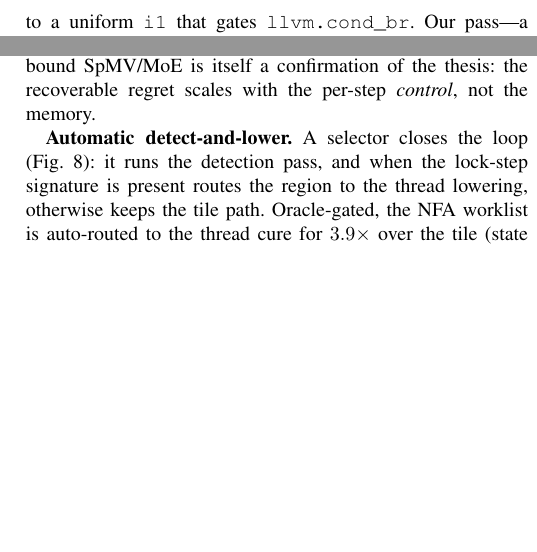
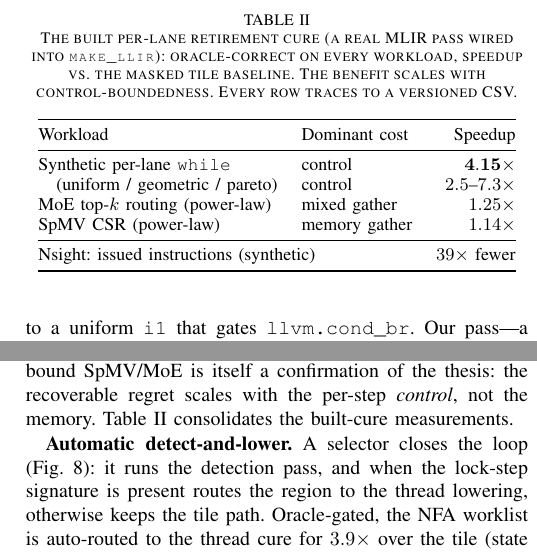
Before and after one commit to alepot55/gpufsm, a LaTeX paper (paper2/gpufsm2.tex): two parts of the columns of page 4 of 7 before the commit and two parts of the columns of page 4 of 8 after it, joined at a grey line, cut at the place of the change, the shorter picture padded with empty space. Compiled offline with pdfLaTeX; a missing font is replaced by an installed copy or a similar font; a LaTeX package or settings file that is missing is left out.

Commit message:
docs(paper): consolidated built-cure results table (submission-readiness)
One table for all built-cure datapoints: synthetic 4.15x + 2.5-7.3x generalize
+ MoE 1.25x + SpMV 1.14x + Nsight 39x, each CSV-traced. 8pp, 0 overfull/undefined.

```diff
--- a/paper2/gpufsm2.tex
+++ b/paper2/gpufsm2.tex
@@ -272,6 +272,26 @@ latch---power-law CSR SpMV ($1.14\times$) and MoE top-$k$ routing ($1.25\times$)
 Both carry per-iteration memory gathers, so little of their cost is the control reduce. That the \emph{same}
 cure yields $4.15\times$ on control-bound work but $1.14$--$1.25\times$ on gather-bound SpMV/MoE is itself a
 confirmation of the thesis: the recoverable regret scales with the per-step \emph{control}, not the memory.
+Table~\ref{tab:builtcure} consolidates the built-cure measurements.
+
+\begin{table}[t]\centering\small
+\caption{The built per-lane retirement cure (a real MLIR pass wired into \texttt{make\_llir}):
+oracle-correct on every workload, speedup vs.\ the masked tile baseline. The benefit scales with
+control-boundedness. Every row traces to a versioned CSV.}
+\label{tab:builtcure}
+\begin{tabular}{@{}llr@{}}
+\toprule
+Workload & Dominant cost & Speedup \\
+\midrule
+Synthetic per-lane \texttt{while} & control & $\mathbf{4.15\times}$ \\
+\quad (uniform / geometric / pareto) & control & $2.5$--$7.3\times$ \\
+MoE top-$k$ routing (power-law) & mixed gather & $1.25\times$ \\
+SpMV CSR (power-law) & memory gather & $1.14\times$ \\
+\midrule
+\multicolumn{2}{@{}l}{Nsight: issued instructions (synthetic)} & $39\times$ fewer \\
+\bottomrule
+\end{tabular}
+\end{table}
 
 \textbf{Automatic detect-and-lower.} A selector closes the loop (Fig.~\ref{fig:selector}): it runs the
 detection pass, and when the lock-step signature is present routes the region to the thread lowering,
```
Also changed, not shown: paper2/gpufsm2.pdf.
